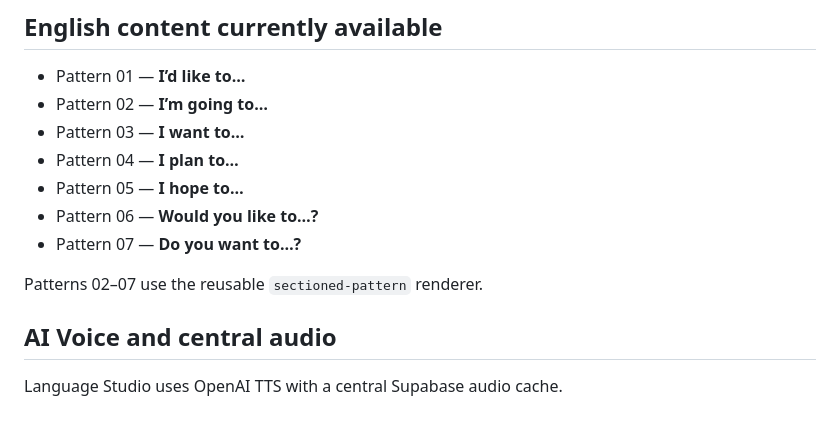
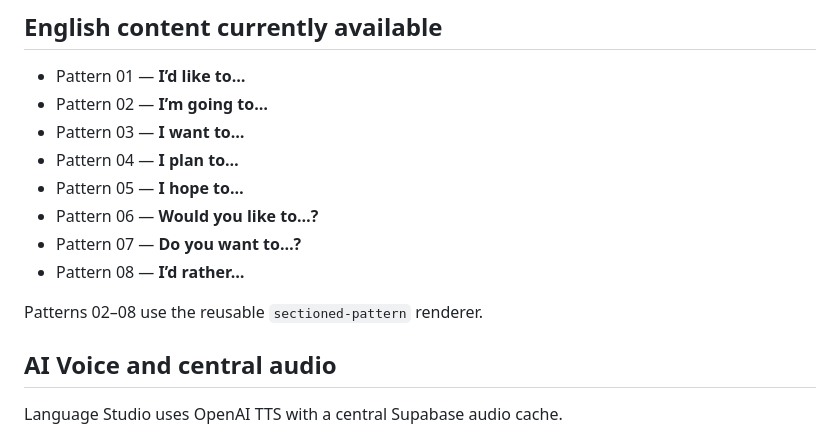
Before and after one commit to tttruong22792/interactive-english-book, a Markdown page: README.md, the part around the change. GitHub-like rendering.

Commit message:
Document Pattern 08

```diff
--- a/README.md
+++ b/README.md
@@ -86,8 +86,9 @@ See `CONTENT-SCHEMA.md`.
 - Pattern 05 — **I hope to…**
 - Pattern 06 — **Would you like to…?**
 - Pattern 07 — **Do you want to…?**
+- Pattern 08 — **I’d rather…**
 
-Patterns 02–07 use the reusable `sectioned-pattern` renderer.
+Patterns 02–08 use the reusable `sectioned-pattern` renderer.
 
 
 ## AI Voice and central audio
```
